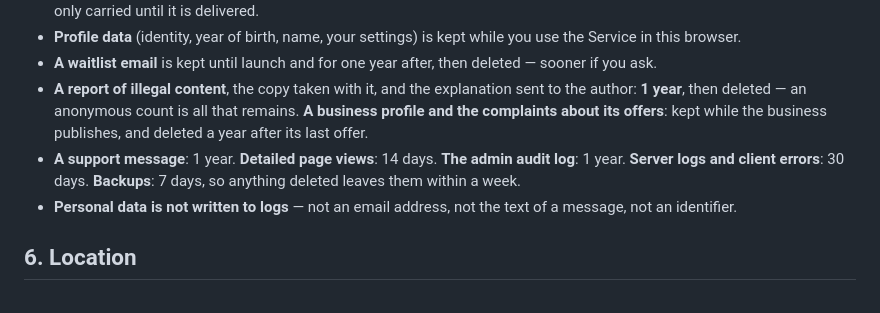
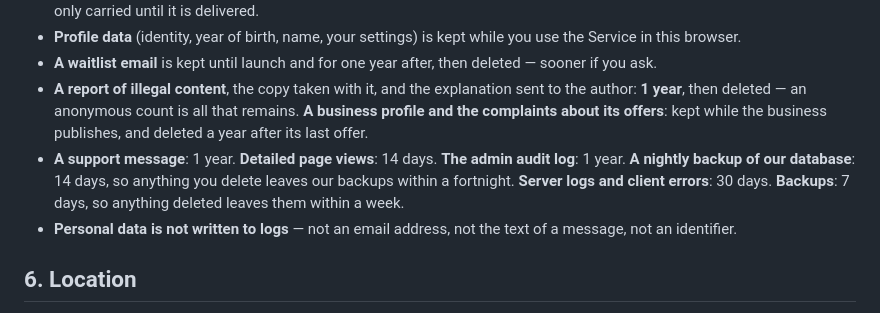
Before and after one commit to panov-id/neighbro.place, a Markdown page: landing/legal/privacy_EN.md, the part around the change. Rendered like a GitHub page.

Commit message:
Tell people how long a deleted thing survives in our backups
The policy listed a retention for page views, logs, reports and support mail,
and said nothing at all about the nightly database backup — which is where a
deleted row actually outlives its deletion. Fourteen days, stated where the
other retentions are, so the erasure right in section 8 means something
checkable.

```diff
--- a/landing/legal/privacy_EN.md
+++ b/landing/legal/privacy_EN.md
@@ -39,7 +39,7 @@ Neighbro is **ephemeral, area-based, and low-identity by design**. We process th
 - **Profile data** (identity, year of birth, name, your settings) is kept while you use the Service in this browser.
 - **A waitlist email** is kept until launch and for one year after, then deleted — sooner if you ask.
 - **A report of illegal content**, the copy taken with it, and the explanation sent to the author: **1 year**, then deleted — an anonymous count is all that remains. **A business profile and the complaints about its offers**: kept while the business publishes, and deleted a year after its last offer.
-- **A support message**: 1 year. **Detailed page views**: 14 days. **The admin audit log**: 1 year. **Server logs and client errors**: 30 days. **Backups**: 7 days, so anything deleted leaves them within a week.
+- **A support message**: 1 year. **Detailed page views**: 14 days. **The admin audit log**: 1 year. **A nightly backup of our database**: 14 days, so anything you delete leaves our backups within a fortnight. **Server logs and client errors**: 30 days. **Backups**: 7 days, so anything deleted leaves them within a week.
 - **Personal data is not written to logs** — not an email address, not the text of a message, not an identifier.
 
 ## 6. Location
```
